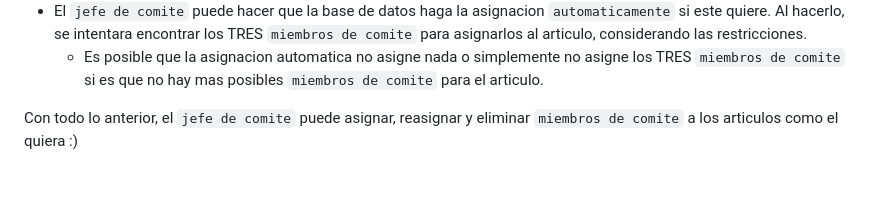
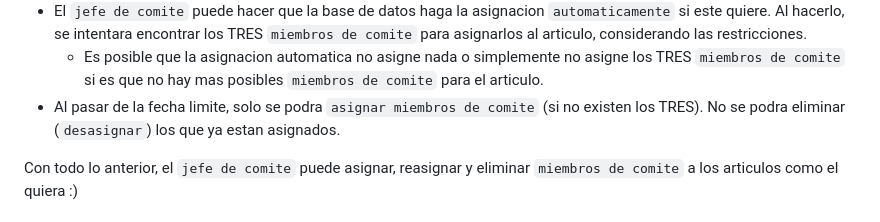
Before and after one commit to pizzo0/T2_202373520-5_202373564-7, a Markdown page: README.md, the part around the change. Rendered like a GitHub page; blank space fills up the shorter version.

Commit message:
README-mas-avance

```diff
--- a/README.md
+++ b/README.md
@@ -163,6 +163,7 @@ De lo anterior, hay algunas cosas a tener en cuenta:
 * Para cada articulo se da una lista con los posibles `miembros de comite` que se pueden asignar al articulo teniendo en cuenta lo anterior.
 * El `jefe de comite` puede hacer que la base de datos haga la asignacion `automaticamente` si este quiere. Al hacerlo, se intentara encontrar los TRES `miembros de comite` para asignarlos al articulo, considerando las restricciones.
     - Es posible que la asignacion automatica no asigne nada o simplemente no asigne los TRES `miembros de comite` si es que no hay mas posibles `miembros de comite` para el articulo.
+* Al pasar de la fecha limite, solo se podra `asignar miembros de comite` (si no existen los TRES). No se podra eliminar (`desasignar`) los que ya estan asignados.
 
 Con todo lo anterior, el `jefe de comite` puede asignar, reasignar y eliminar `miembros de comite` a los articulos como el quiera :)
 
```
